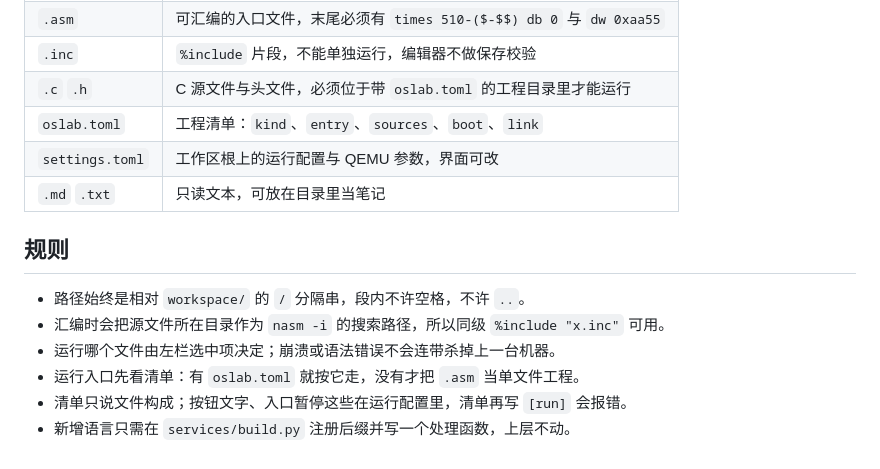
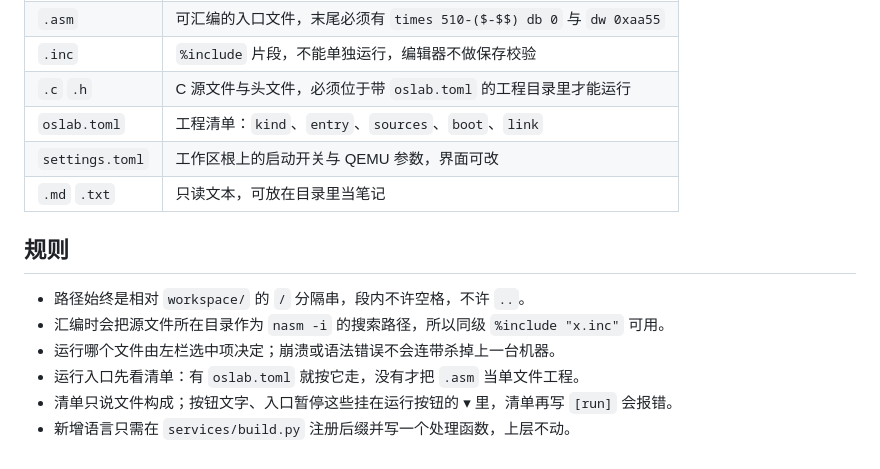
Before and after one commit to Zhlx2020/hatch, a Markdown page: docs/workspace.md, the part around the change. Drawn GitHub-style.

```diff
--- a/docs/workspace.md
+++ b/docs/workspace.md
@@ -9,7 +9,7 @@
 | `.inc` | `%include` 片段，不能单独运行，编辑器不做保存校验 |
 | `.c` `.h` | C 源文件与头文件，必须位于带 `oslab.toml` 的工程目录里才能运行 |
 | `oslab.toml` | 工程清单：`kind`、`entry`、`sources`、`boot`、`link` |
-| `settings.toml` | 工作区根上的运行配置与 QEMU 参数，界面可改 |
+| `settings.toml` | 工作区根上的启动开关与 QEMU 参数，界面可改 |
 | `.md` `.txt` | 只读文本，可放在目录里当笔记 |
 
 ## 规则
@@ -18,5 +18,5 @@
 - 汇编时会把源文件所在目录作为 `nasm -i` 的搜索路径，所以同级 `%include "x.inc"` 可用。
 - 运行哪个文件由左栏选中项决定；崩溃或语法错误不会连带杀掉上一台机器。
 - 运行入口先看清单：有 `oslab.toml` 就按它走，没有才把 `.asm` 当单文件工程。
-- 清单只说文件构成；按钮文字、入口暂停这些在运行配置里，清单再写 `[run]` 会报错。
+- 清单只说文件构成；按钮文字、入口暂停这些挂在运行按钮的 ▾ 里，清单再写 `[run]` 会报错。
 - 新增语言只需在 `services/build.py` 注册后缀并写一个处理函数，上层不动。
```
Also changed, not shown: README.md (+6 -8 lines), docs/shot-run.jpg (added), docs/shot-runs.jpg (deleted), docs/shot-settings.jpg (deleted), 8 other files.
